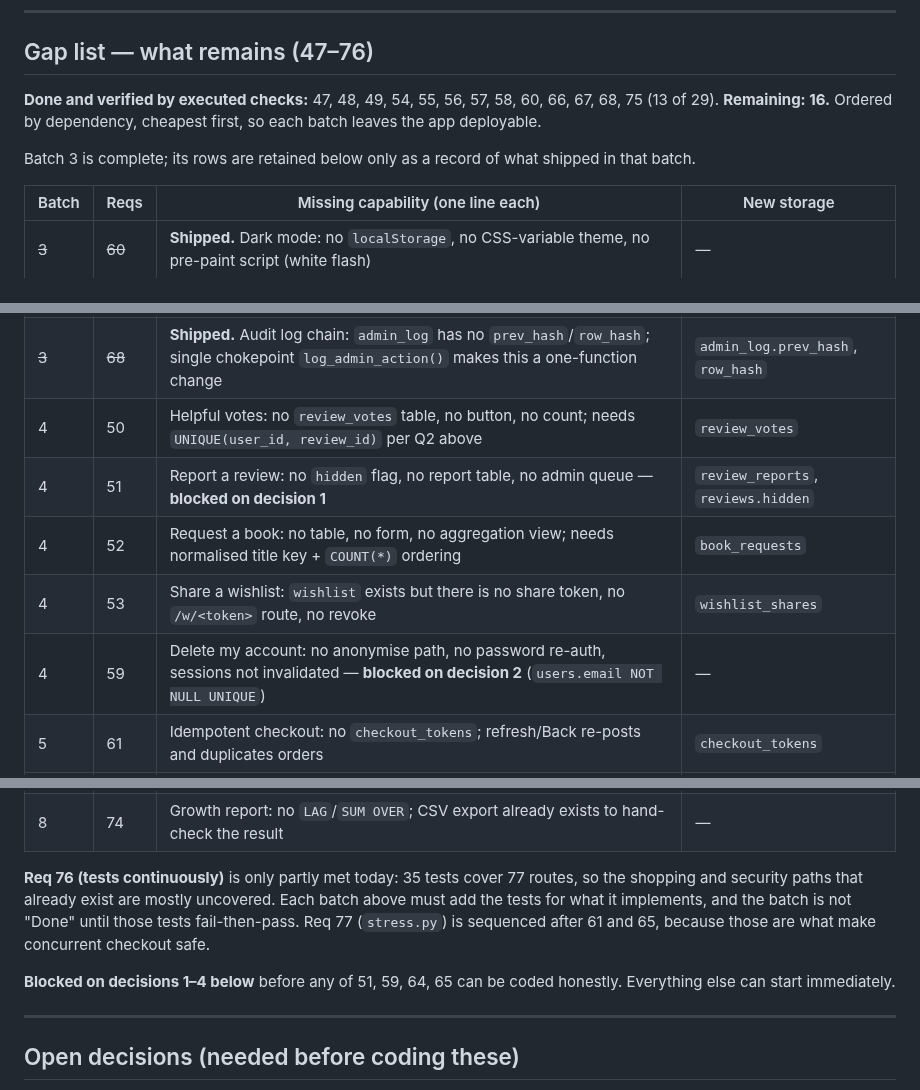
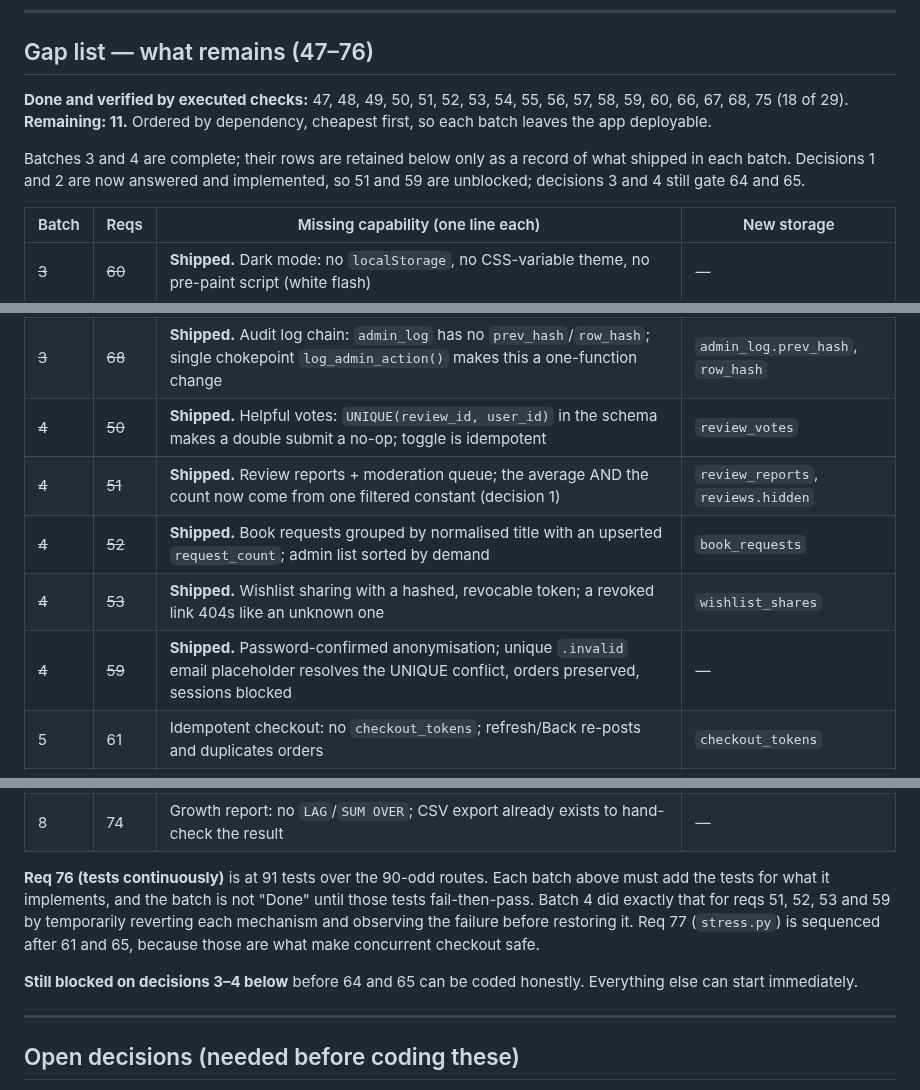
Before and after one commit to JamesReddy19/PageTurnerBooks, a Markdown page: docs/REQUIREMENTS.md, 3 parts joined by grey strips. Rendered like a GitHub page.

Commit message:
AppJet agent update

```diff
--- a/docs/REQUIREMENTS.md
+++ b/docs/REQUIREMENTS.md
@@ -222,12 +222,13 @@ release — never on boot, so a restart can never reseed or wipe a live database
 
 ## Gap list — what remains (47–76)
 
-**Done and verified by executed checks:** 47, 48, 49, 54, 55, 56, 57, 58, 60, 66,
-67, 68, 75 (13 of 29). **Remaining: 16.** Ordered by dependency, cheapest first,
-so each batch leaves the app deployable.
+**Done and verified by executed checks:** 47, 48, 49, 50, 51, 52, 53, 54, 55, 56,
+57, 58, 59, 60, 66, 67, 68, 75 (18 of 29). **Remaining: 11.** Ordered by
+dependency, cheapest first, so each batch leaves the app deployable.
 
-Batch 3 is complete; its rows are retained below only as a record of what shipped
-in that batch.
+Batches 3 and 4 are complete; their rows are retained below only as a record of
+what shipped in each batch. Decisions 1 and 2 are now answered and implemented,
+so 51 and 59 are unblocked; decisions 3 and 4 still gate 64 and 65.
 
 | Batch | Reqs | Missing capability (one line each) | New storage |
 |---|---|---|---|
@@ -237,11 +238,11 @@ in that batch.
 | ~~3~~ | ~~55~~ | **Shipped.** Bulk price change: no selection UI, and `execute` per book instead of one statement | — |
 | ~~3~~ | ~~66~~ | **Shipped.** Optimistic locking: `books` has no `version` column; edit is a blind `UPDATE ... WHERE id=?` | `books.version` |
 | ~~3~~ | ~~68~~ | **Shipped.** Audit log chain: `admin_log` has no `prev_hash`/`row_hash`; single chokepoint `log_admin_action()` makes this a one-function change | `admin_log.prev_hash`, `row_hash` |
-| 4 | 50 | Helpful votes: no `review_votes` table, no button, no count; needs `UNIQUE(user_id, review_id)` per Q2 above | `review_votes` |
-| 4 | 51 | Report a review: no `hidden` flag, no report table, no admin queue — **blocked on decision 1** | `review_reports`, `reviews.hidden` |
-| 4 | 52 | Request a book: no table, no form, no aggregation view; needs normalised title key + `COUNT(*)` ordering | `book_requests` |
-| 4 | 53 | Share a wishlist: `wishlist` exists but there is no share token, no `/w/<token>` route, no revoke | `wishlist_shares` |
-| 4 | 59 | Delete my account: no anonymise path, no password re-auth, sessions not invalidated — **blocked on decision 2** (`users.email NOT NULL UNIQUE`) | — |
+| ~~4~~ | ~~50~~ | **Shipped.** Helpful votes: `UNIQUE(review_id, user_id)` in the schema makes a double submit a no-op; toggle is idempotent | `review_votes` |
+| ~~4~~ | ~~51~~ | **Shipped.** Review reports + moderation queue; the average AND the count now come from one filtered constant (decision 1) | `review_reports`, `reviews.hidden` |
+| ~~4~~ | ~~52~~ | **Shipped.** Book requests grouped by normalised title with an upserted `request_count`; admin list sorted by demand | `book_requests` |
+| ~~4~~ | ~~53~~ | **Shipped.** Wishlist sharing with a hashed, revocable token; a revoked link 404s like an unknown one | `wishlist_shares` |
+| ~~4~~ | ~~59~~ | **Shipped.** Password-confirmed anonymisation; unique `.invalid` email placeholder resolves the UNIQUE conflict, orders preserved, sessions blocked | — |
 | 5 | 61 | Idempotent checkout: no `checkout_tokens`; refresh/Back re-posts and duplicates orders | `checkout_tokens` |
 | 5 | 62 | Edit order before packing: only `cancel`/`invoice`/`return` exist; `coupon_discount()` already re-checks `min_order_paise`/`usage_limit` for the re-price rule | — |
 | 5 | 63 | Pricing rules: no `pricing_rules` table; only coupon percent logic exists | `pricing_rules` |
@@ -254,13 +255,14 @@ in that batch.
 | 7 | 73 | Permissions table: `role_required` at **27 call sites**, no `permissions`/`role_permissions` — largest refactor, do last | `permissions`, `role_permissions` |
 | 8 | 74 | Growth report: no `LAG`/`SUM OVER`; CSV export already exists to hand-check the result | — |
 
-**Req 76 (tests continuously)** is only partly met today: 35 tests cover 77
-routes, so the shopping and security paths that already exist are mostly
-uncovered. Each batch above must add the tests for what it implements, and the
-batch is not "Done" until those tests fail-then-pass. Req 77 (`stress.py`) is
-sequenced after 61 and 65, because those are what make concurrent checkout safe.
+**Req 76 (tests continuously)** is at 91 tests over the 90-odd routes. Each batch
+above must add the tests for what it implements, and the batch is not "Done"
+until those tests fail-then-pass. Batch 4 did exactly that for reqs 51, 52, 53
+and 59 by temporarily reverting each mechanism and observing the failure before
+restoring it. Req 77 (`stress.py`) is sequenced after 61 and 65, because those
+are what make concurrent checkout safe.
 
-**Blocked on decisions 1–4 below** before any of 51, 59, 64, 65 can be coded
+**Still blocked on decisions 3–4 below** before 64 and 65 can be coded
 honestly. Everything else can start immediately.
 
 ---
```
